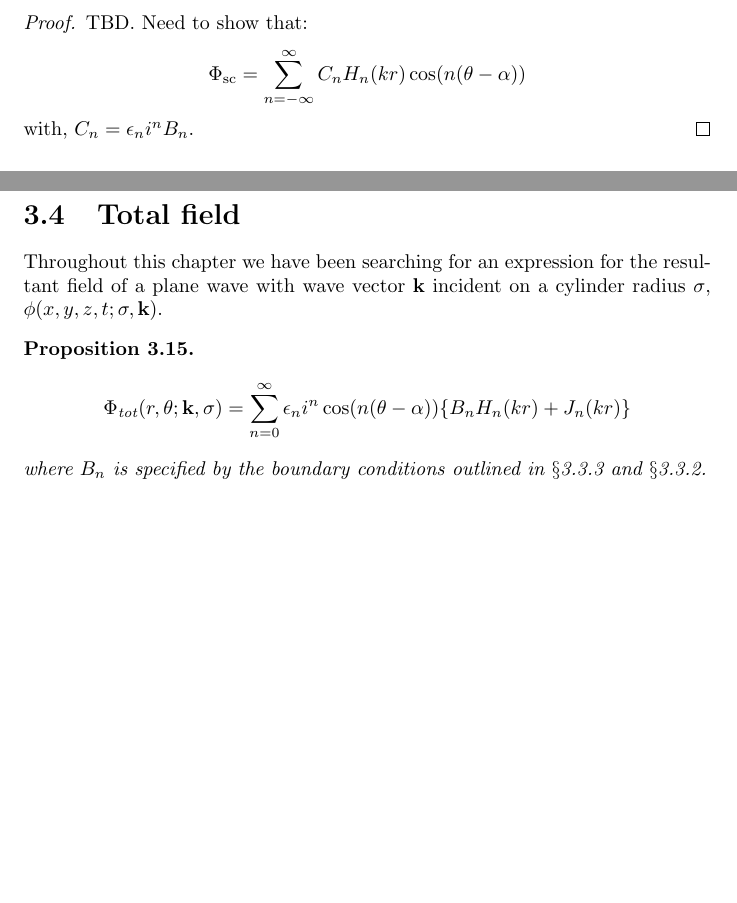
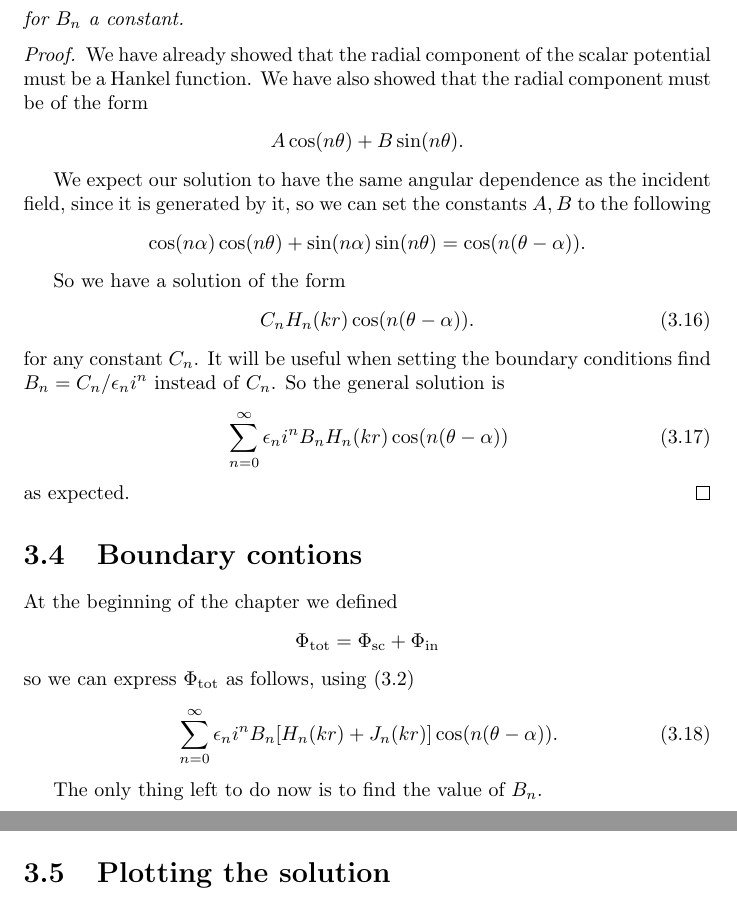
Before and after one commit to vvveracruz/canonical-scattering, a LaTeX thesis (tex/main.tex, which reads tex/prob1/prob1_main.tex): two parts of pages 28 and 29 of 44, joined at a grey line, cut at the place of the change, the shorter picture padded with empty space. The pictures show the PDF file tex/main.pdf that the author committed with the source.

Commit message:
backing up report

```diff
--- a/tex/prob1/prob1_main.tex
+++ b/tex/prob1/prob1_main.tex
@@ -277 +278,6 @@ Naively, the Sommerfeld radiation condition states that wave diffuses as $r\righ
+  \begin{equation}
+    H_n(kr) \sim \sqrt{\frac{2}{\pi kr}} e^{i(kr - \frac{n\pi}{2} - \frac{\pi}{4}}) \text{ as } r \rightarrow \infty
+  \end{equation}
 
+  Then as $r\rightarrow\infty$
+  \begin{align*}
@@ -285,0 +304,7 @@ From now on we refer to $H^{(1)}_\nu$ as $H_\nu$ for simplicity.
+  \begin{align*}
+    r^{1/2} \left(
+      \partialfrac{H_n(kr)}{r} - ik H_n(kr)
+    \right) &\sim r^{1/2} \left(
+    H_n(kr) \left\{
+    \left(-\frac{1}{2r} \right) + ik - ik
+    \right\}
@@ -285,0 +322,3 @@ From now on we refer to $H^{(1)}_\nu$ as $H_\nu$ for simplicity.
+  \begin{align*}
+    & \sim -\frac{1}{r} \sin{kr}.
+  \end{align*}
@@ -295,41 +328,56 @@ From now on we refer to $H^{(1)}_\nu$ as $H_\nu$ for simplicity.
-  \end{proof}
-%
-  \begin{propn}
-    \begin{equation*}
-      R(r) = \sum^\infty_{n=0} F_n H_n(kr) \text{, for $F_n$ constant.}
-    \end{equation*}
-  \end{propn}
-  \begin{proof}
-    From Proposition \ref{propn:ch2_hankel_neg_identity}
-      \begin{align*}
-        \sum^\infty_{n=-\infty} H_n(kr)
-        & = \sum^\infty_{n=0} H_n(kr) + \sum^\infty_{n=0} e^{in\pi} H_n(kr)\\
-        & = \sum^\infty_{n=0} F_n H_n(kr)
-      \end{align*}
-    since $e^{in\pi}$ is a constant for any given $n \in \bb{Z}.$
-  \end{proof}
+
 %----------------------------------------------------------------
 %               General solution
 %----------------------------------------------------------------
-\subsection{General solution}
 We can now combine our solutions for $\Theta$ and $R$ to find an expression for $\Phisc$.
-%
+
 \begin{propn}\label{eq:gen_sol_scatterin_outside_cylinder}
   The general solution for scattered field can be expressed as follows.
     \begin{equation} \label{eq:ch2_gen_eq_scattered_field}
         \Phisc = \sum^\infty_{n=-\infty} \epsilon_n i^n B_n H_n(kr) \cos(n(\theta-\alpha))
     \end{equation}
+  for $B_n$ a constant.
 \end{propn}
-    \begin{proof} TBD. Need to show that:
-      \[
-      \Phisc = \sum^\infty_{n=-\infty} C_n H_n(kr) \cos(n(\theta-\alpha))
-      \]
-      with, $C_n = \epsilon_n i^n B_n$.
+\begin{proof}
+  We have already showed that the radial component of the scalar potential must be a Hankel function. We have also showed that the radial component must be of the form
+    \begin{align*}
+      A \cos(n\theta) + B \sin(n \theta).
+    \end{align*}
+
+  We expect our solution to have the same angular dependence as the incident field, since it is generated by it, so we can set the constants $A,B$ to the following
+    \begin{gather*}
+      \cos(n\alpha) \cos(n\theta) + \sin(n \alpha) \sin(n \theta)
+      = \cos(n(\theta-\alpha)).
+    \end{gather*}
+
+  So we have a solution of the form
+    \begin{equation}
+      C_n H_n(kr) \cos(n(\theta-\alpha)).
+    \end{equation}
+  for any constant $C_n$. It will be useful when setting the boundary conditions find $ B_n = C_n/\epsilon_n i^n$ instead of $C_n$. So the general solution is
+  \begin{equation}
+    \sum^\infty_{n=0} \epsilon_n i^n B_n H_n(kr) \cos(n(\theta-\alpha))
+  \end{equation}
+  as expected.
 \end{proof}
+
 %----------------------------------------------------------------
-%               Neumann boundary condition
+%           ~ B O U N D A R Y  C O N D I T I O N S ~
 %----------------------------------------------------------------
-\subsection{Neumann boundary condition}\label{ss:ch2_neumann_bcs}
+
+\section{Boundary contions}
+
+At the beginning of the chapter we defined
+  \[ \Phitot = \Phisc + \Phiin \]
+so we can express $\Phitot$ as follows, using \eqref{propn:ch2_inc_field_infty_sum}
+\begin{equation}
+  \sum^\infty_{n=0} \epsilon_n i^n B_n [H_n(kr) + J_n(kr)] \cos(n(\theta-\alpha)).
+\end{equation}
+
+The only thing left to do now is to find the value of $B_n$.
+
+\subsection*{Neumann boundary condition}
+
 We first cosider the boundary at the cylinder wall to satisfy a Neumann boundary condition.
   \begin{defn}
     \parencite[$\S$1.3.2]{martin06scattering} A boundary is sound-hard if
@@ -373,18 +419,5 @@ Hence the Dirichlet boundary condition specifies $B_n$ as follows.
   \begin{equation}
     B_n = \frac{- J_n(k\sigma)}{H_n(k\sigma)}
   \end{equation}
-%----------------------------------------------------------------
-%               TOTAL FIELD
-%----------------------------------------------------------------
-\section{Total field}
-Throughout this chapter we have been searching for an expression for the resultant field of a plane wave with wave vector $\vec{k}$ incident on a cylinder radius $\sigma$, $\phi(x,y,z,t;\sigma, \vec{k})$.\par
-%
-    \begin{propn}
-        \begin{equation*}
-            \Phitot (r, \theta; \vec{k}, \sigma) =
-            \sum^\infty_{n=0} \epsilon_n i^n \cos(n(\theta-\alpha))
-             \{B_n H_n(kr) + J_n(kr)\}
-        \end{equation*}
-      where $B_n$ is specified by the boundary conditions outlined in \ssref{ss:ch2_dirichlet_bcs} and \ssref{ss:ch2_neumann_bcs}.
-    \end{propn}
-%
+
+\section{Plotting the solution}
```
Also changed, not shown: tex/derivation/bessel_main.tex (+10 -8 lines), tex/main.pdf, tex/prob1/prob1_main.tex (64 more changed lines). Lines whose indentation alone changed are shown as unchanged.
